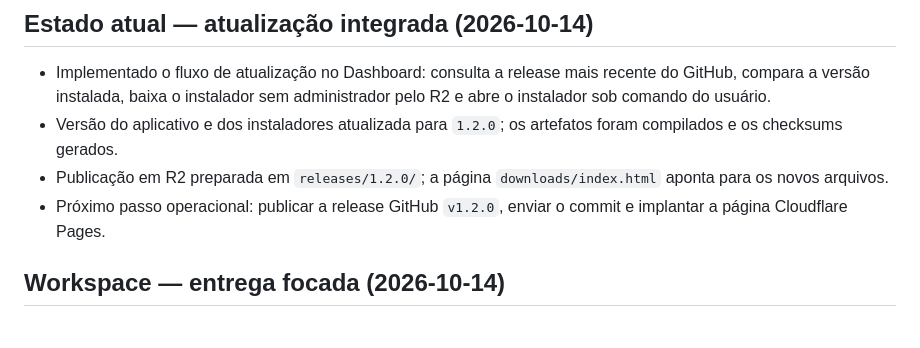
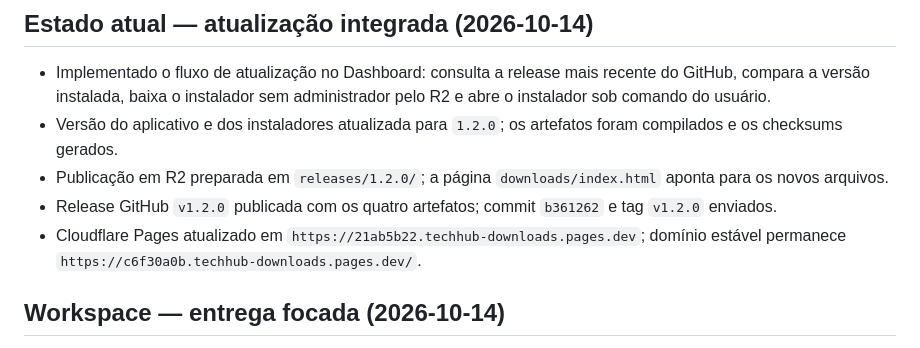
Before and after one commit to marcoszhp/TechHub, a Markdown page: PROJECT_CACHE.md, the part around the change. GitHub-like rendering.

Commit message:
Record TechHub 1.2.0 publication

```diff
--- a/PROJECT_CACHE.md
+++ b/PROJECT_CACHE.md
@@ -7,7 +7,8 @@ Atualizado em: 2026-10-14
 - Implementado o fluxo de atualização no Dashboard: consulta a release mais recente do GitHub, compara a versão instalada, baixa o instalador sem administrador pelo R2 e abre o instalador sob comando do usuário.
 - Versão do aplicativo e dos instaladores atualizada para `1.2.0`; os artefatos foram compilados e os checksums gerados.
 - Publicação em R2 preparada em `releases/1.2.0/`; a página `downloads/index.html` aponta para os novos arquivos.
-- Próximo passo operacional: publicar a release GitHub `v1.2.0`, enviar o commit e implantar a página Cloudflare Pages.
+- Release GitHub `v1.2.0` publicada com os quatro artefatos; commit `b361262` e tag `v1.2.0` enviados.
+- Cloudflare Pages atualizado em `https://21ab5b22.techhub-downloads.pages.dev`; domínio estável permanece `https://c6f30a0b.techhub-downloads.pages.dev/`.
 
 ## Workspace — entrega focada (2026-10-14)
 
```
